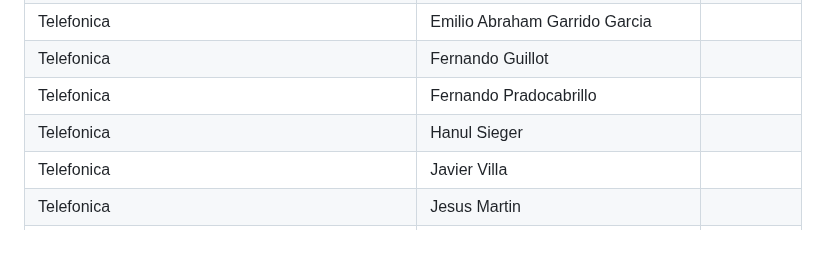
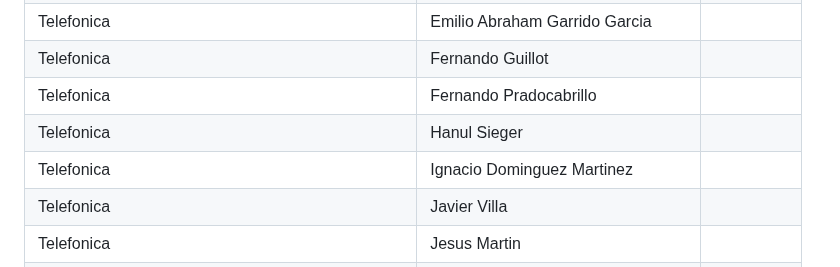
Before and after one commit to camaraproject/Governance, a Markdown page: PARTICIPANTS.MD, the part around the change. Rendered like a GitHub page; blank space fills up the shorter version.

```diff
--- a/PARTICIPANTS.MD
+++ b/PARTICIPANTS.MD
@@ -774,6 +774,7 @@
 | Telefonica | Fernando Guillot ||
 | Telefonica | Fernando Pradocabrillo ||
 | Telefonica | Hanul Sieger ||
+| Telefonica | Ignacio Dominguez Martinez ||
 | Telefonica | Javier Villa ||
 | Telefonica | Jesus Martin ||
 | Telefonica | Jesús Peña García-Oliva ||
```
